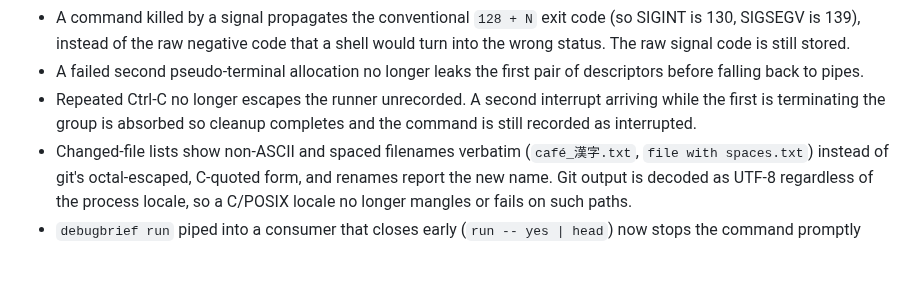
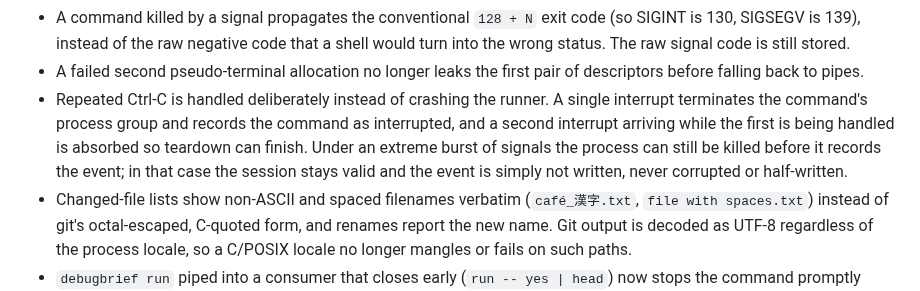
Before and after one commit to hari-kancharla/Debug-Brief, a Markdown page: CHANGELOG.md, the part around the change. GitHub-like rendering; blank space fills up the shorter version.

Commit message:
Correct the changelog wording for repeated Ctrl-C
The entry claimed repeated Ctrl-C always completes cleanup and records the
command. Under an extreme burst of signals the process can be killed before it
records the event, which the stress test now allows. Reword the entry to match:
a single interrupt is recorded, bursts are absorbed where possible, and a kill
mid-teardown leaves the session valid with the event simply unwritten, never
corrupted.

```diff
--- a/CHANGELOG.md
+++ b/CHANGELOG.md
@@ -36,9 +36,13 @@ and this project adheres to [Semantic Versioning](https://semver.org/spec/v2.0.0
   shell would turn into the wrong status. The raw signal code is still stored.
 - A failed second pseudo-terminal allocation no longer leaks the first pair of
   descriptors before falling back to pipes.
-- Repeated Ctrl-C no longer escapes the runner unrecorded. A second interrupt
-  arriving while the first is terminating the group is absorbed so cleanup
-  completes and the command is still recorded as interrupted.
+- Repeated Ctrl-C is handled deliberately instead of crashing the runner. A
+  single interrupt terminates the command's process group and records the
+  command as interrupted, and a second interrupt arriving while the first is
+  being handled is absorbed so teardown can finish. Under an extreme burst of
+  signals the process can still be killed before it records the event; in that
+  case the session stays valid and the event is simply not written, never
+  corrupted or half-written.
 - Changed-file lists show non-ASCII and spaced filenames verbatim
   (`café_漢字.txt`, `file with spaces.txt`) instead of git's octal-escaped,
   C-quoted form, and renames report the new name. Git output is decoded as
```
